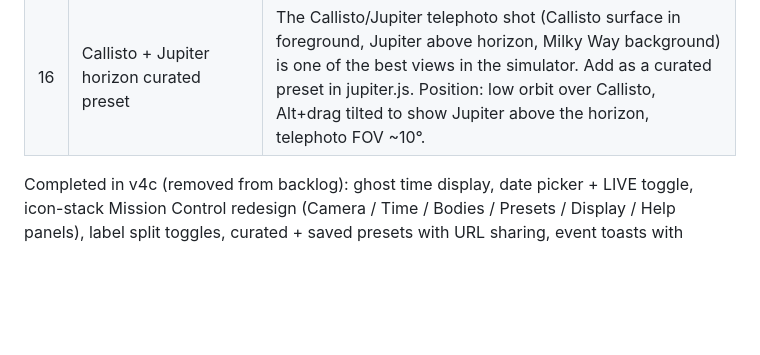
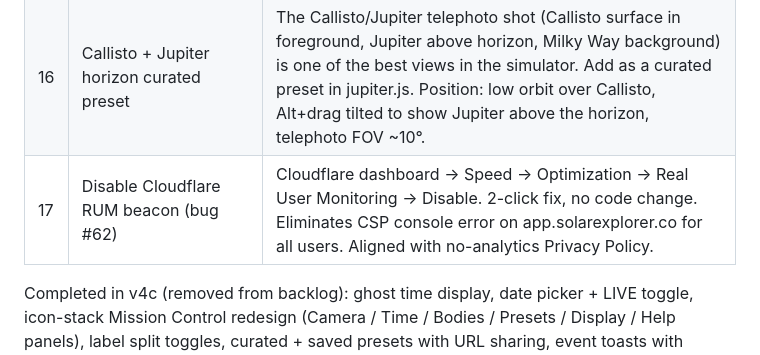
Before and after one commit to kyle-itprojectmgmt/Solar-System-Explorer, a Markdown page: Docs/PROJECT_LOG.md, the part around the change. Drawn GitHub-style; blank space fills up the shorter version.

Commit message:
docs: v8 sync — backlog #17 RUM disable, instructions URL correct

```diff
--- a/Docs/PROJECT_LOG.md
+++ b/Docs/PROJECT_LOG.md
@@ -1320,6 +1320,7 @@ landing page at the apex is separate and unchanged). Changes:
 | 14 | Custom domain URL update — app.solarexplorer.co | Update src/config.js APP_URL to https://app.solarexplorer.co. Update wrangler.toml routes. Grep and replace all hardcoded solar-system-explorer.kyle-d06.workers.dev URLs in codebase. Verify share URL generator uses new domain. Landing page (solarexplorer.co) also needs its Launch Explorer links updated to app.solarexplorer.co — coordinate with landing page chat. |
 | 15 | instructions.md location wrong | .claude/instructions.md says PROJECT_LOG.md is at repo root but it actually lives in Docs/. Update instructions.md path reference. Also update any other path references that may be wrong. |
 | 16 | Callisto + Jupiter horizon curated preset | The Callisto/Jupiter telephoto shot (Callisto surface in foreground, Jupiter above horizon, Milky Way background) is one of the best views in the simulator. Add as a curated preset in jupiter.js. Position: low orbit over Callisto, Alt+drag tilted to show Jupiter above the horizon, telephoto FOV ~10°. |
+| 17 | Disable Cloudflare RUM beacon (bug #62) | Cloudflare dashboard → Speed → Optimization → Real User Monitoring → Disable. 2-click fix, no code change. Eliminates CSP console error on app.solarexplorer.co for all users. Aligned with no-analytics Privacy Policy. |
 
 Completed in v4c (removed from backlog): ghost time display, date
 picker + LIVE toggle, icon-stack Mission Control redesign (Camera /
```
Also changed, not shown: .claude/instructions.md (+3 -2 lines).
